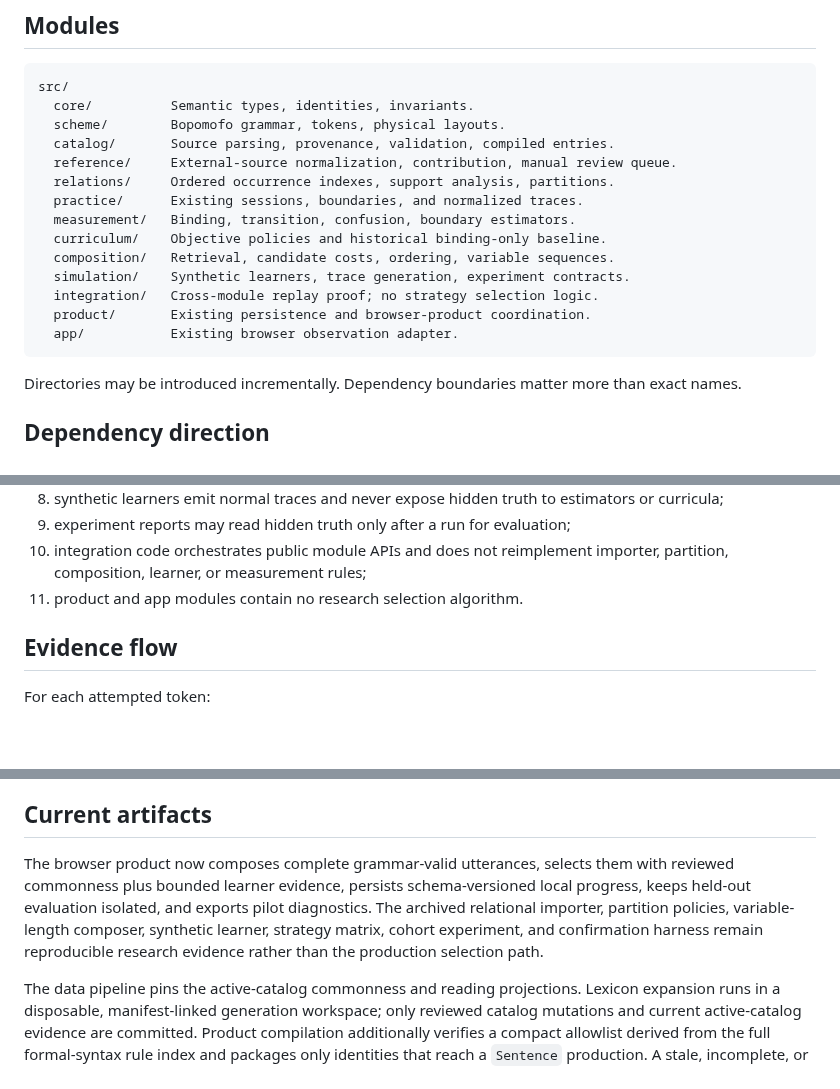
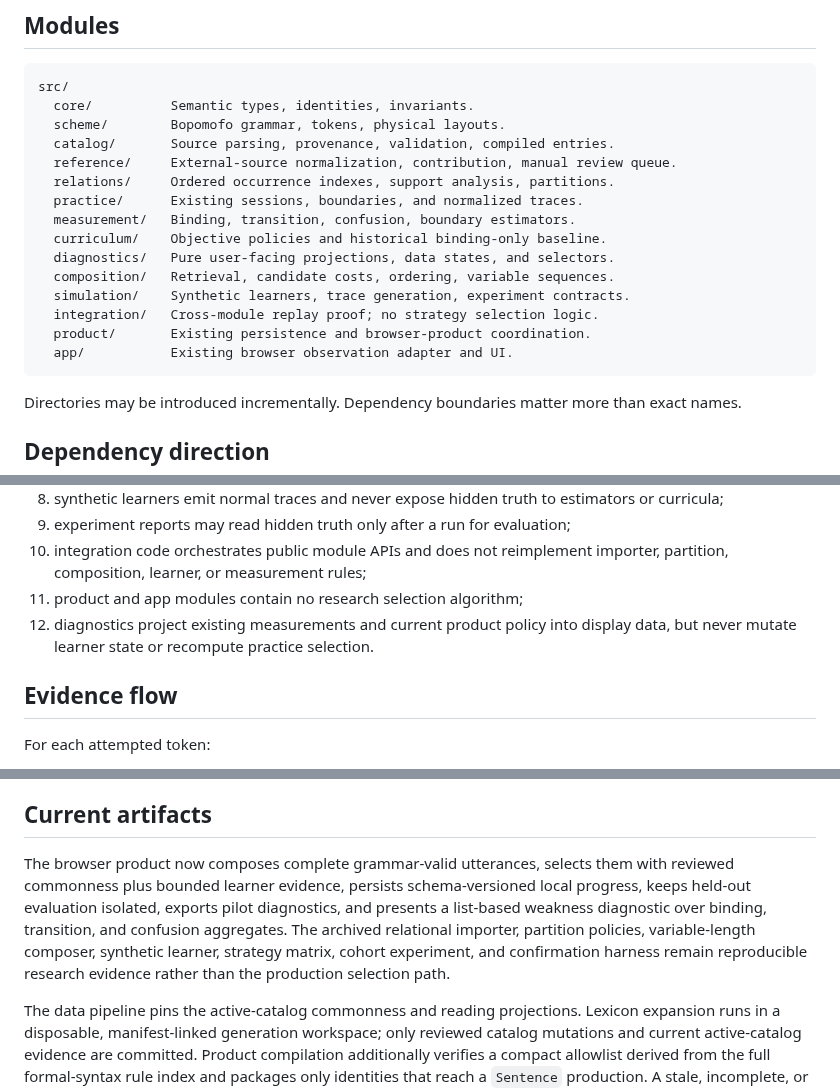
Before and after one commit to a20030824/bopomofo-trainer, a Markdown page: docs/architecture.md, 3 parts joined by grey strips. GitHub-like rendering; blank space fills up the shorter version.

Commit message:
Document diagnostic presentation boundary

````diff
--- a/docs/architecture.md
+++ b/docs/architecture.md
@@ -16,11 +16,12 @@ src/
   practice/      Existing sessions, boundaries, and normalized traces.
   measurement/   Binding, transition, confusion, boundary estimators.
   curriculum/    Objective policies and historical binding-only baseline.
+  diagnostics/   Pure user-facing projections, data states, and selectors.
   composition/   Retrieval, candidate costs, ordering, variable sequences.
   simulation/    Synthetic learners, trace generation, experiment contracts.
   integration/   Cross-module replay proof; no strategy selection logic.
   product/       Existing persistence and browser-product coordination.
-  app/           Existing browser observation adapter.
+  app/           Existing browser observation adapter and UI.
 ```
 
 Directories may be introduced incrementally. Dependency boundaries matter more than exact names.
@@ -55,7 +56,8 @@ Rules:
 8. synthetic learners emit normal traces and never expose hidden truth to estimators or curricula;
 9. experiment reports may read hidden truth only after a run for evaluation;
 10. integration code orchestrates public module APIs and does not reimplement importer, partition, composition, learner, or measurement rules;
-11. product and app modules contain no research selection algorithm.
+11. product and app modules contain no research selection algorithm;
+12. diagnostics project existing measurements and current product policy into display data, but never mutate learner state or recompute practice selection.
 
 ## Evidence flow
 
@@ -162,7 +164,7 @@ Only explicit experimental seams are preserved:
 
 ## Current artifacts
 
-The browser product now composes complete grammar-valid utterances, selects them with reviewed commonness plus bounded learner evidence, persists schema-versioned local progress, keeps held-out evaluation isolated, and exports pilot diagnostics. The archived relational importer, partition policies, variable-length composer, synthetic learner, strategy matrix, cohort experiment, and confirmation harness remain reproducible research evidence rather than the production selection path.
+The browser product now composes complete grammar-valid utterances, selects them with reviewed commonness plus bounded learner evidence, persists schema-versioned local progress, keeps held-out evaluation isolated, exports pilot diagnostics, and presents a list-based weakness diagnostic over binding, transition, and confusion aggregates. The archived relational importer, partition policies, variable-length composer, synthetic learner, strategy matrix, cohort experiment, and confirmation harness remain reproducible research evidence rather than the production selection path.
 
 The data pipeline pins the active-catalog commonness and reading projections.
 Lexicon expansion runs in a disposable, manifest-linked generation workspace;
````
